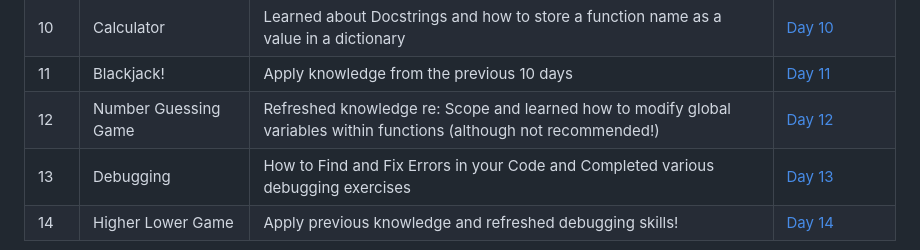
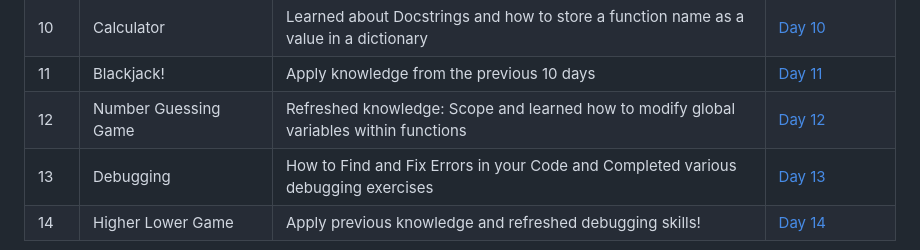
Before and after one commit to Adrian-Kohan/Python-100-Days-of-Code, a Markdown page: README.md, the part around the change. Drawn GitHub-style.

```diff
--- a/README.md
+++ b/README.md
@@ -43,7 +43,7 @@ The course link: [100 Days of Code: The Complete Python Pro Bootcamp](https://ww
 | 9   | Silent Auction            | Refresh on dictionaries and nested structures                                                                         | [Day 9](https://github.com/Adrian-Kohan/Python-100-Days-of-Code/tree/main/Day9)                                                     |
 | 10  | Calculator                | Learned about Docstrings and how to store a function name as a value in a dictionary                                  | [Day 10](https://github.com/Adrian-Kohan/Python-100-Days-of-Code/tree/main/Day10)                                                        |
 | 11  | Blackjack!                | Apply knowledge from the previous 10 days                                                                             | [Day 11](https://github.com/Adrian-Kohan/Python-100-Days-of-Code/tree/main/Day11)                                                         |
-| 12  | Number Guessing Game      | Refreshed knowledge re: Scope and learned how to modify global variables within functions (although not recommended!) | [Day 12](https://github.com/Adrian-Kohan/Python-100-Days-of-Code/tree/main/Day12)                                                 |
+| 12  | Number Guessing Game      | Refreshed knowledge: Scope and learned how to modify global variables within functions  | [Day 12](https://github.com/Adrian-Kohan/Python-100-Days-of-Code/tree/main/Day12)                                                 |
 | 13  | Debugging                        | How to Find and Fix Errors in your Code and Completed various debugging exercises                                                     | [Day 13](https://github.com/Adrian-Kohan/Python-100-Days-of-Code/tree/main/Day13)                                      |
 | 14  | Higher Lower Game         | Apply previous knowledge and refreshed debugging skills!                                                              | [Day 14](https://github.com/Adrian-Kohan/Python-100-Days-of-Code/tree/main/Day14)                                              |
 
```
